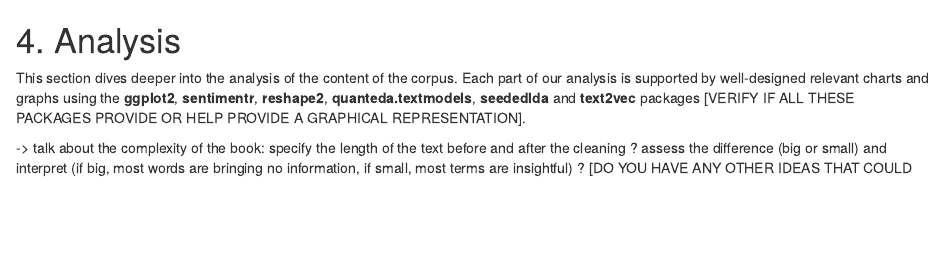
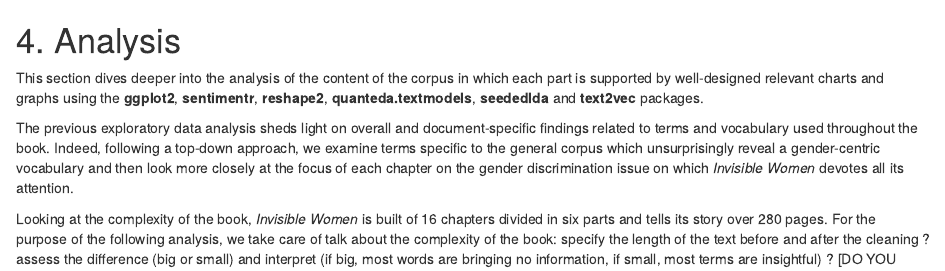
Before and after one commit to csteffe/text_mining_project, an R Markdown document (report/analysis.Rmd): the page in a window 1100 px wide, from its top. Rendered offline with R 4.5, knitr and Pandoc, with nearby package versions; some code elsewhere in the file could not run offline; common packages that the code uses without loading them are loaded.

Commit message:
Some updates

```diff
--- a/report/analysis.Rmd
+++ b/report/analysis.Rmd
@@ -1,8 +1,10 @@
 # 4. Analysis
 
-This section dives deeper into the analysis of the content of the corpus. Each part of our analysis is supported by well-designed relevant charts and graphs using the **ggplot2**, **sentimentr**, **reshape2**, **quanteda.textmodels**, **seededlda** and **text2vec** packages [VERIFY IF ALL THESE PACKAGES PROVIDE OR HELP PROVIDE A GRAPHICAL REPRESENTATION].
+This section dives deeper into the analysis of the content of the corpus in which each part is supported by well-designed relevant charts and graphs using the **ggplot2**, **sentimentr**, **reshape2**, **quanteda.textmodels**, **seededlda** and **text2vec** packages.
 
--> talk about the complexity of the book: specify the length of the text before and after the cleaning ? assess the difference (big or small)  and interpret (if big, most words are bringing no information, if small, most terms are insightful) ? [DO YOU HAVE ANY OTHER IDEAS THAT COULD ASSESS THE COMPLEXITY OF THE TEXT ?]
+The previous exploratory data analysis sheds light on overall and document-specific findings related to terms and vocabulary used throughout the book. Indeed, following a top-down approach, we examine terms specific to the general corpus which unsurprisingly reveal a gender-centric vocabulary and then look more closely at the focus of each chapter on the gender discrimination issue on which *Invisible Women* devotes all its attention.
+
+Looking at the complexity of the book, *Invisible Women* is built of 16 chapters divided in six parts and tells its story over 280 pages. For the purpose of the following analysis, we take care of  talk about the complexity of the book: specify the length of the text before and after the cleaning ? assess the difference (big or small)  and interpret (if big, most words are bringing no information, if small, most terms are insightful) ? [DO YOU HAVE ANY OTHER IDEAS THAT COULD ASSESS THE COMPLEXITY OF THE TEXT ?]
 
 -> talk about the uniqueness of the data : [NOT SURE WHAT TO MENTION HERE BUT MUST BE MENTIONNED]
 
```
Also changed, not shown: report/concl.Rmd (+1 -0 lines), report/data.Rmd (+1 -5 lines).
